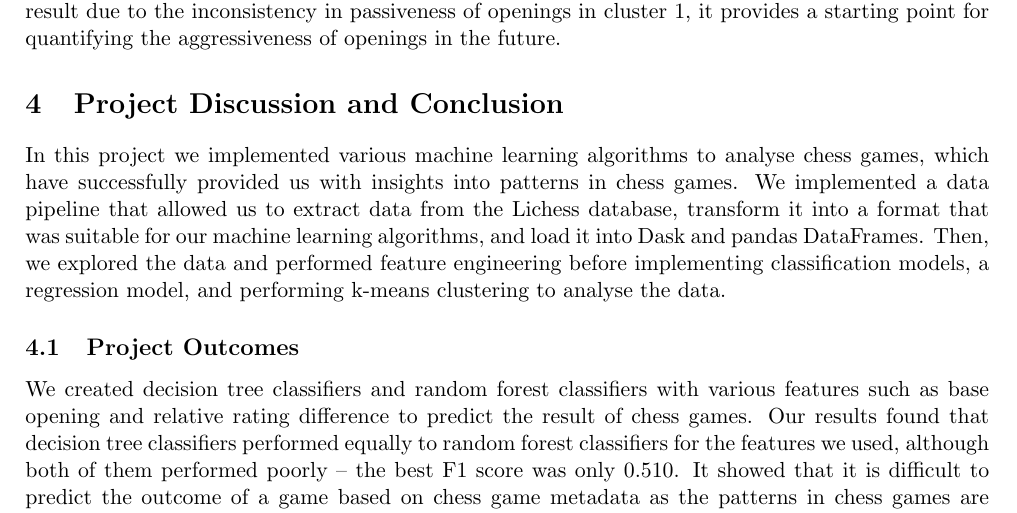
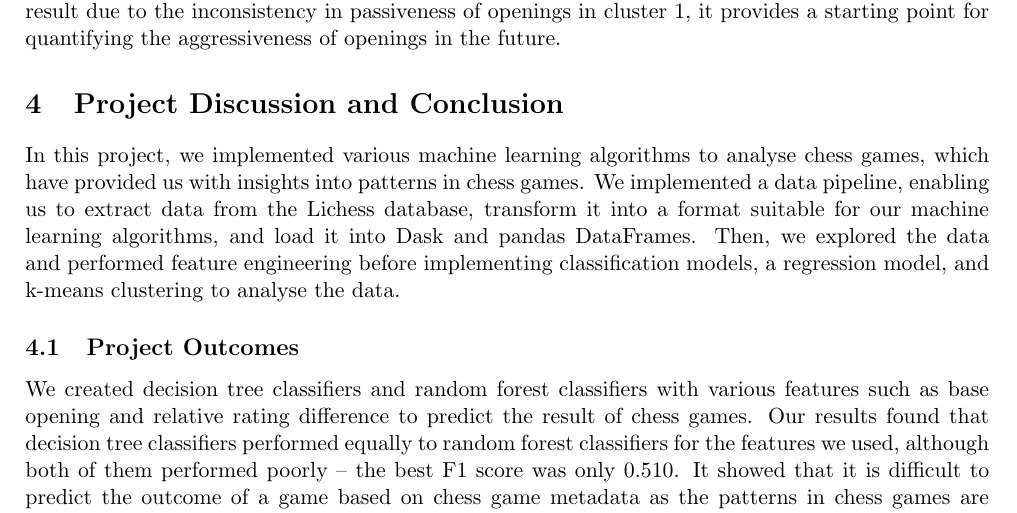
Before and after one commit to IsaacCheng9/machine-learning-in-chess, a LaTeX paper (docs/Final Report/main.tex): part of page 22 of 29, cut so that both start at the same text. Compiled offline with pdfLaTeX.

Commit message:
Rephrase introduction to project discussion section

```diff
--- a/docs/Final Report/main.tex
+++ b/docs/Final Report/main.tex
@@ -511,7 +511,7 @@ We can see that openings in cluster 1 tend to consist of more passive openings a
 The clusters support our initial hypothesis suggesting that the more aggressive the opening, the more likely it is that the results will differ. Aggressive openings place more emphasis on the early game, meaning that each move has a greater influence on the balance of the game -- a single mistake could lead to a significant advantage for one player. Thus, it is more likely that the results of variations will differ in aggressive openings, as players are more likely to make mistakes in these openings -- this is supported by the fact that the openings in cluster 2 are the most aggressive, and the openings in cluster 1 are the most passive. Hence, our clustering algorithm was successful -- while it is not a perfect result due to the inconsistency in passiveness of openings in cluster 1, it provides a starting point for quantifying the aggressiveness of openings in the future.
 
 \section{Project Discussion and Conclusion}
-In this project we implemented various machine learning algorithms to analyse chess games, which have successfully provided us with insights into patterns in chess games. We implemented a data pipeline that allowed us to extract data from the Lichess database, transform it into a format that was suitable for our machine learning algorithms, and load it into Dask and pandas DataFrames. Then, we explored the data and performed feature engineering before implementing classification models, a regression model, and performing k-means clustering to analyse the data.
+In this project, we implemented various machine learning algorithms to analyse chess games, which have provided us with insights into patterns in chess games. We implemented a data pipeline, enabling us to extract data from the Lichess database, transform it into a format suitable for our machine learning algorithms, and load it into Dask and pandas DataFrames. Then, we explored the data and performed feature engineering before implementing classification models, a regression model, and k-means clustering to analyse the data.
 
 \subsection{Project Outcomes}
 We created decision tree classifiers and random forest classifiers with various features such as base opening and relative rating difference to predict the result of chess games. Our results found that decision tree classifiers performed equally to random forest classifiers for the features we used, although both of them performed poorly -- the best F1 score was only 0.510. It showed that it is difficult to predict the outcome of a game based on chess game metadata as the patterns in chess games are complex and difficult to capture -- the rating system used by Lichess is therefore a good predictor, as we have no evidence to suggest how it could be improved. Although our models performed poorly, this study was successful in showing us the limitations of our data.
```
Also changed, not shown: docs/Final Report/main.pdf.
